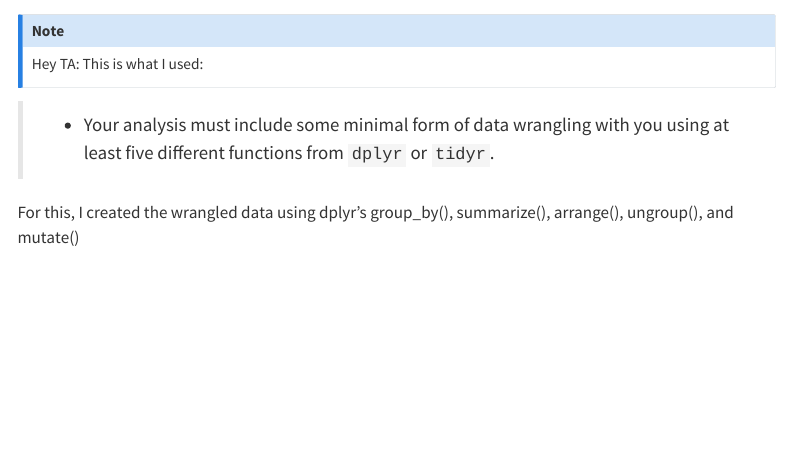
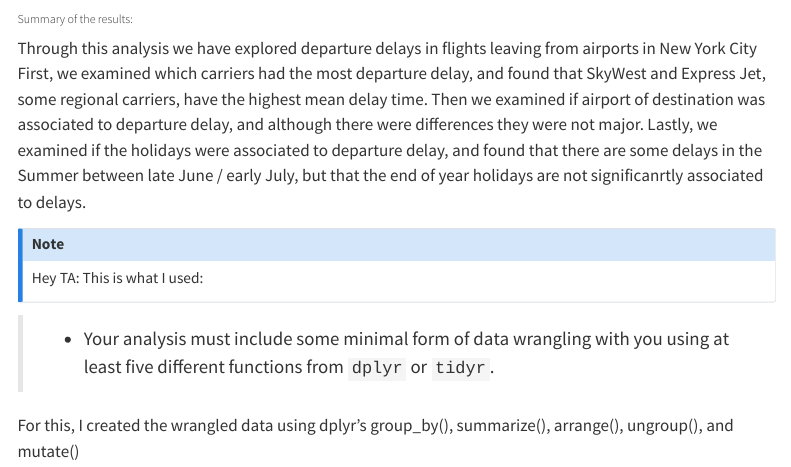
Before and after one commit to mabj4815/biostat777-intro-mateo-jacques, a Quarto document (example_analysis.qmd): the page in a window 1100 px wide, from 5200 px down. Rendered offline with R 4.5, knitr and Pandoc in place of Quarto, with nearby package versions; some code elsewhere in the file could not run offline; menus at the side of the page are left out; long lines of code are wrapped.

Commit message:
Added readme and finished the website

````diff
--- a/example_analysis.qmd
+++ b/example_analysis.qmd
@@ -204,6 +204,17 @@ ggplot(flights_summary, aes(x = day, y = factor(month,
 
 ```
 
+
+###### Summary of the results:
+
+Through this analysis we have explored departure delays in flights leaving from airports in New York City
+First, we examined which carriers had the most departure delay, and found that SkyWest and Express Jet, some regional carriers, have the
+highest mean delay time.
+Then we examined if airport of destination was associated to departure delay, and although there were differences they were not major.
+Lastly, we examined if the holidays were associated to departure delay, and found that there are some delays in the Summer between late June / early July, but that the end of year holidays are not significanrtly associated to delays.
+
+
+
 ::: callout-note
 Hey TA: This is what I used:
 :::
````
Also changed, not shown: README.md (added), 1 other file.
